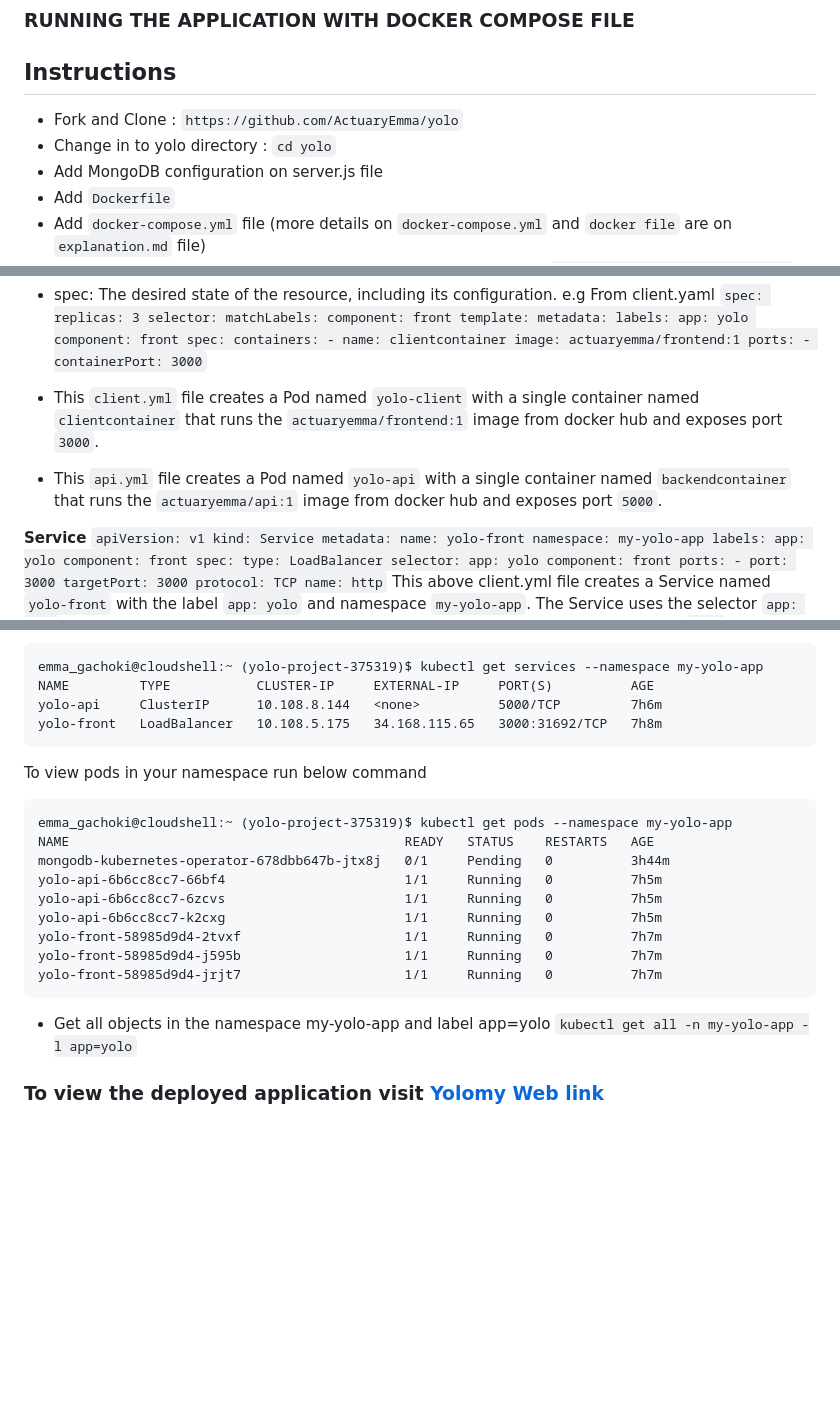
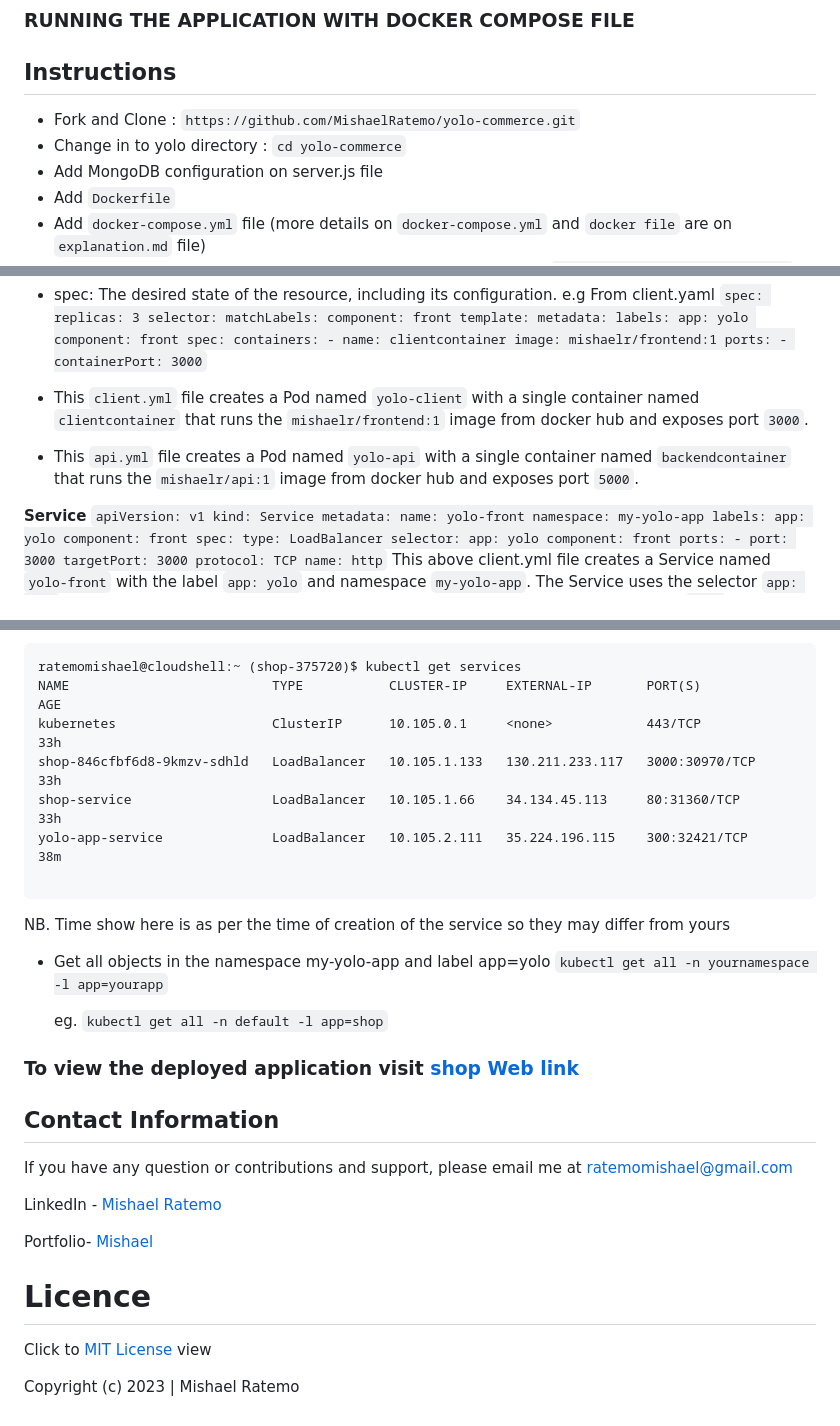
Before and after one commit to MishaelRatemo/yolo-commerce, a Markdown page: README.md, 3 parts joined by grey strips. GitHub-like rendering; blank space fills up the shorter version.

````diff
--- a/README.md
+++ b/README.md
@@ -30,8 +65,8 @@ Make sure that you have the following installed:
 
 ### RUNNING THE APPLICATION WITH DOCKER COMPOSE FILE
  ## Instructions
-- Fork and Clone :  `https://github.com/ActuaryEmma/yolo`
-- Change in to yolo directory :  `cd yolo`
+- Fork and Clone :  `https://github.com/MishaelRatemo/yolo-commerce.git`
+- Change in to yolo directory :  `cd yolo-commerce`
 - Add MongoDB configuration on server.js file
 - Add `Dockerfile`
 - Add `docker-compose.yml` file (more details on `docker-compose.yml` and `docker file` are on `explanation.md` file)
@@ -127,14 +162,14 @@ A YAML file for a Kubernetes resource typically includes the following fields:
             spec:
               containers:
                 - name: clientcontainer
-                  image: actuaryemma/frontend:1
+                  image: mishaelr/frontend:1
                   ports:
                     - containerPort: 3000
                     ```
 
-  - This `client.yml` file creates a Pod named `yolo-client` with a single container named `clientcontainer` that runs the `actuaryemma/frontend:1` image from docker hub and exposes port `3000`.
+  - This `client.yml` file creates a Pod named `yolo-client` with a single container named `clientcontainer` that runs the `mishaelr/frontend:1` image from docker hub and exposes port `3000`.
 
-  - This `api.yml` file creates a Pod named `yolo-api` with a single container named `backendcontainer` that runs the `actuaryemma/api:1` image from docker hub and exposes port `5000`.
+  - This `api.yml` file creates a Pod named `yolo-api` with a single container named `backendcontainer` that runs the `mishaelr/api:1` image from docker hub and exposes port `5000`.
 
   **Service**
 `
@@ -191,26 +226,35 @@ This command will show the details of the service created by the above yaml file
   - This will delete the resources defined in myfile.yaml : kubectl delete -f client.yaml and kubectl delete -f api.yaml
   - This will create service LoadBalancer for yolo.front and ClusterIP for yolo.api as per below table
 ```
-emma_gachoki@cloudshell:~ (yolo-project-375319)$ kubectl get services --namespace my-yolo-app
-NAME         TYPE           CLUSTER-IP     EXTERNAL-IP     PORT(S)          AGE
-yolo-api     ClusterIP      10.108.8.144   <none>          5000/TCP         7h6m
-yolo-front   LoadBalancer   10.108.5.175   34.168.115.65   3000:31692/TCP   7h8m
+ratemomishael@cloudshell:~ (shop-375720)$ kubectl get services
+NAME                          TYPE           CLUSTER-IP     EXTERNAL-IP       PORT(S)          AGE
+kubernetes                    ClusterIP      10.105.0.1     <none>            443/TCP          33h
+shop-846cfbf6d8-9kmzv-sdhld   LoadBalancer   10.105.1.133   130.211.233.117   3000:30970/TCP   33h
+shop-service                  LoadBalancer   10.105.1.66    34.134.45.113     80:31360/TCP     33h
+yolo-app-service              LoadBalancer   10.105.2.111   35.224.196.115    300:32421/TCP    38m
+
 ```
-To view pods in your namespace run below command
-```
-emma_gachoki@cloudshell:~ (yolo-project-375319)$ kubectl get pods --namespace my-yolo-app
-NAME                                           READY   STATUS    RESTARTS   AGE
-mongodb-kubernetes-operator-678dbb647b-jtx8j   0/1     Pending   0          3h44m
-yolo-api-6b6cc8cc7-66bf4                       1/1     Running   0          7h5m
-yolo-api-6b6cc8cc7-6zcvs                       1/1     Running   0          7h5m
-yolo-api-6b6cc8cc7-k2cxg                       1/1     Running   0          7h5m
-yolo-front-58985d9d4-2tvxf                     1/1     Running   0          7h7m
-yolo-front-58985d9d4-j595b                     1/1     Running   0          7h7m
-yolo-front-58985d9d4-jrjt7                     1/1     Running   0          7h7m
-```
+NB. Time show here is as per the time of creation of the service so they may differ from yours
+
 
 
 - Get all objects in the namespace my-yolo-app and label app=yolo
-   `kubectl get all -n my-yolo-app -l app=yolo`
+   `kubectl get all -n yournamespace -l app=yourapp`
 
-### To view the deployed application visit  [Yolomy Web link](http://34.168.115.65:3000/)
+   eg. `kubectl get all -n default -l app=shop`
+
+### To view the deployed application visit  [shop Web link](http://35.224.196.115:300/)
+
+## Contact Information
+
+If you have any question or contributions and support, please email me at [ratemomishael@gmail.com](ratemomishael@gmail.com)
+
+LinkedIn - [Mishael Ratemo](www.linkedin.com/in/mishael-mosoti-37b786161/)
+
+
+Portfolio- [Mishael](https://mishaelratemo.github.io/my_portfolio/)
+# Licence
+
+Click to  [MIT License](Licence) view
+
+ Copyright (c) 2023 | Mishael Ratemo
````
Also changed, not shown: other parts of README.md (+38 -3 lines).
